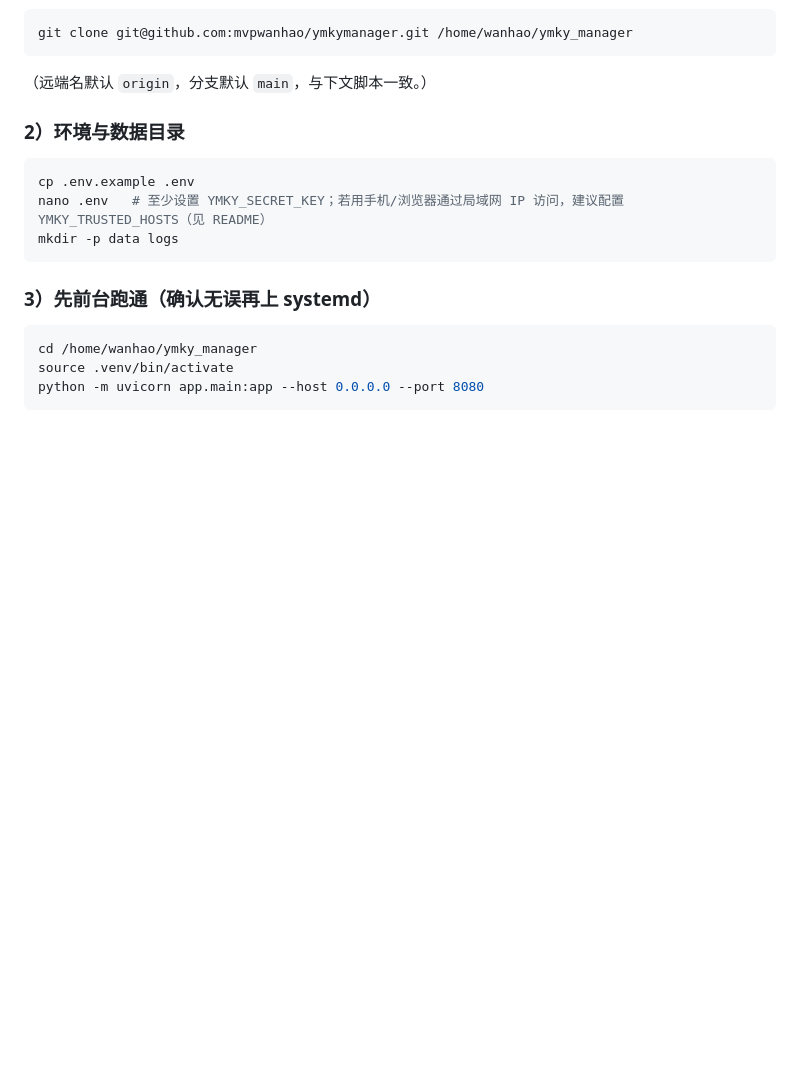
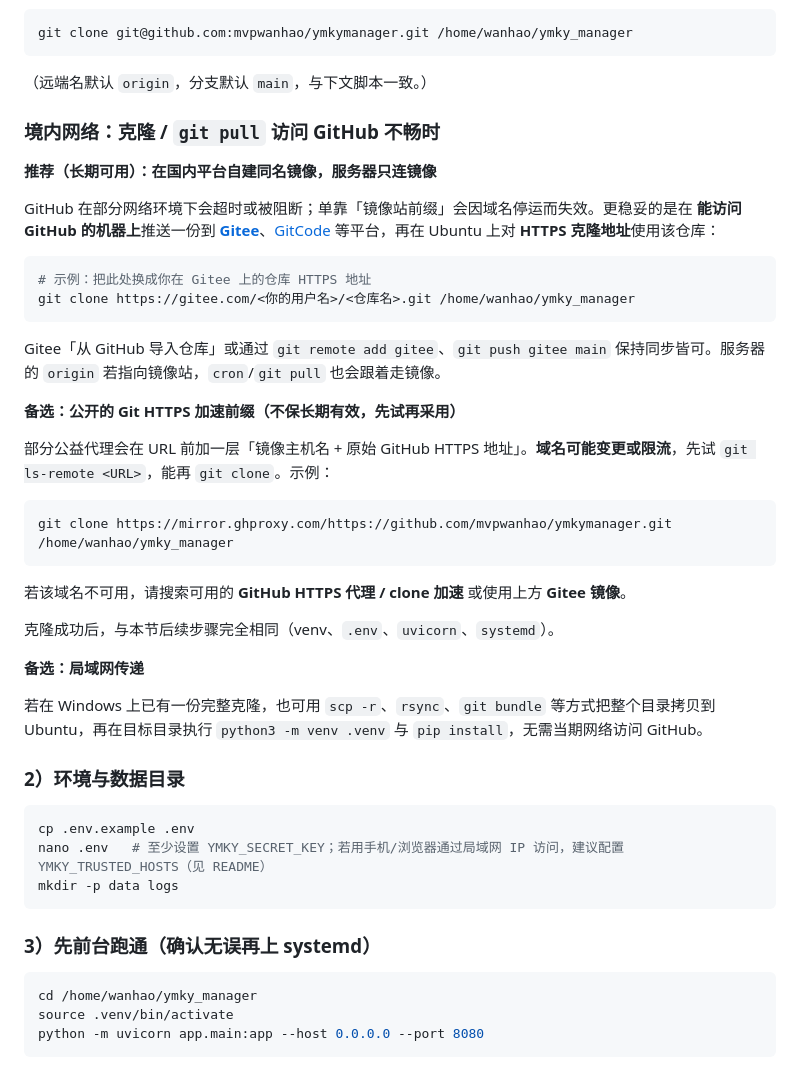
Before and after one commit to mvpwanhao/ymkymanager, a Markdown page: docs/DEPLOY_SYNC.md, the part around the change. Drawn GitHub-style; blank space fills up the shorter version.

Commit message:
docs(deploy): add China network mirror paths for clone/pull
Made-with: Cursor

````diff
--- a/docs/DEPLOY_SYNC.md
+++ b/docs/DEPLOY_SYNC.md
@@ -52,6 +52,35 @@ git clone git@github.com:mvpwanhao/ymkymanager.git /home/wanhao/ymky_manager
 ```
 
 （远端名默认 `origin`，分支默认 `main`，与下文脚本一致。）
+
+### 境内网络：克隆 / `git pull` 访问 GitHub 不畅时
+
+**推荐（长期可用）：在国内平台自建同名镜像，服务器只连镜像**
+
+GitHub 在部分网络环境下会超时或被阻断；单靠「镜像站前缀」会因域名停运而失效。更稳妥的是在 **能访问 GitHub 的机器上**推送一份到 **[Gitee](https://gitee.com)**、[GitCode](https://gitcode.net) 等平台，再在 Ubuntu 上对 **HTTPS 克隆地址**使用该仓库：
+
+```bash
+# 示例：把此处换成你在 Gitee 上的仓库 HTTPS 地址
+git clone https://gitee.com/<你的用户名>/<仓库名>.git /home/wanhao/ymky_manager
+```
+
+Gitee「从 GitHub 导入仓库」或通过 `git remote add gitee`、`git push gitee main` 保持同步皆可。服务器的 `origin` 若指向镜像站，`cron`/`git pull` 也会跟着走镜像。
+
+**备选：公开的 Git HTTPS 加速前缀（不保长期有效，先试再采用）**
+
+部分公益代理会在 URL 前加一层「镜像主机名 + 原始 GitHub HTTPS 地址」。**域名可能变更或限流**，先试 `git ls-remote <URL>`，能再 `git clone`。示例：
+
+```bash
+git clone https://mirror.ghproxy.com/https://github.com/mvpwanhao/ymkymanager.git /home/wanhao/ymky_manager
+```
+
+若该域名不可用，请搜索可用的 **GitHub HTTPS 代理 / clone 加速** 或使用上方 **Gitee 镜像**。
+
+克隆成功后，与本节后续步骤完全相同（venv、`.env`、`uvicorn`、`systemd`）。
+
+**备选：局域网传递**
+
+若在 Windows 上已有一份完整克隆，也可用 `scp -r`、`rsync`、`git bundle` 等方式把整个目录拷贝到 Ubuntu，再在目标目录执行 `python3 -m venv .venv` 与 `pip install`，无需当期网络访问 GitHub。
 
 ### 2）环境与数据目录
 
````
